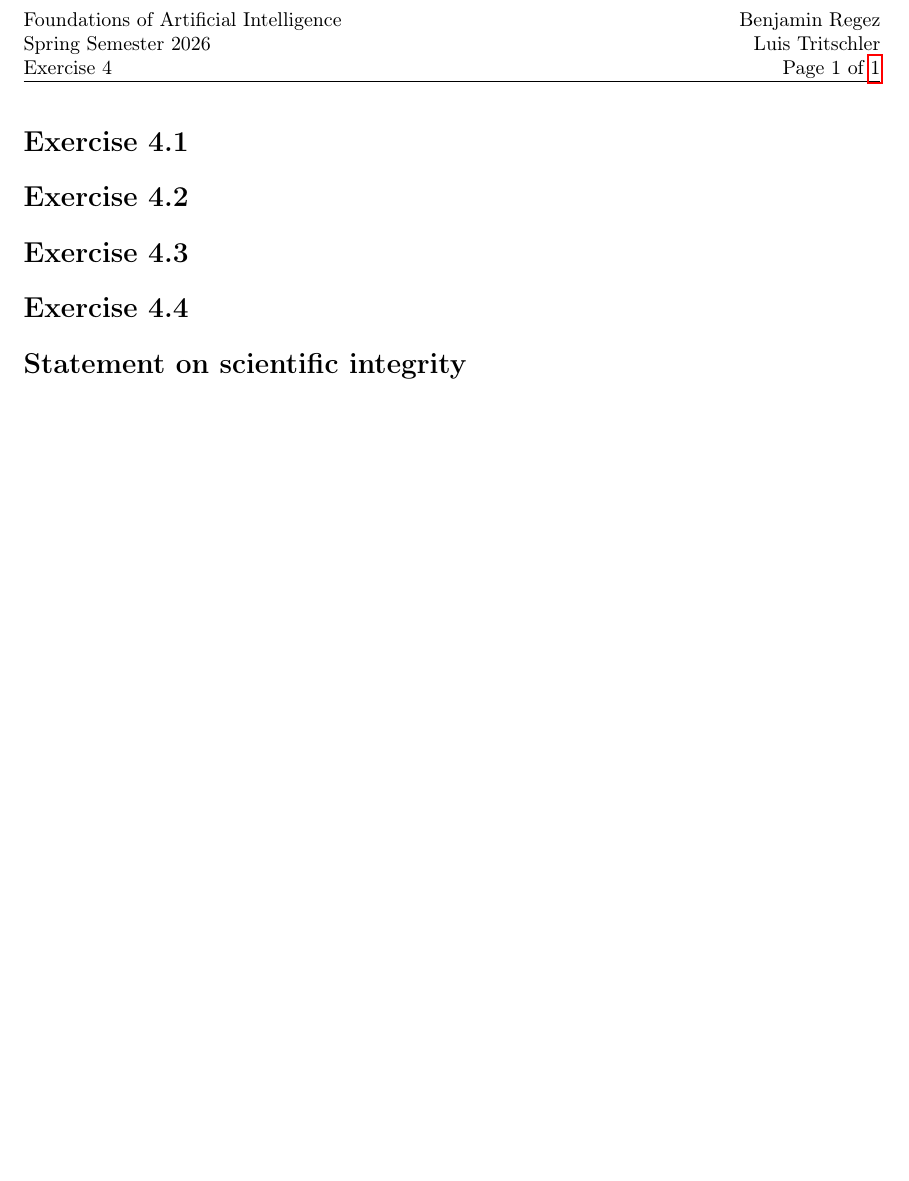
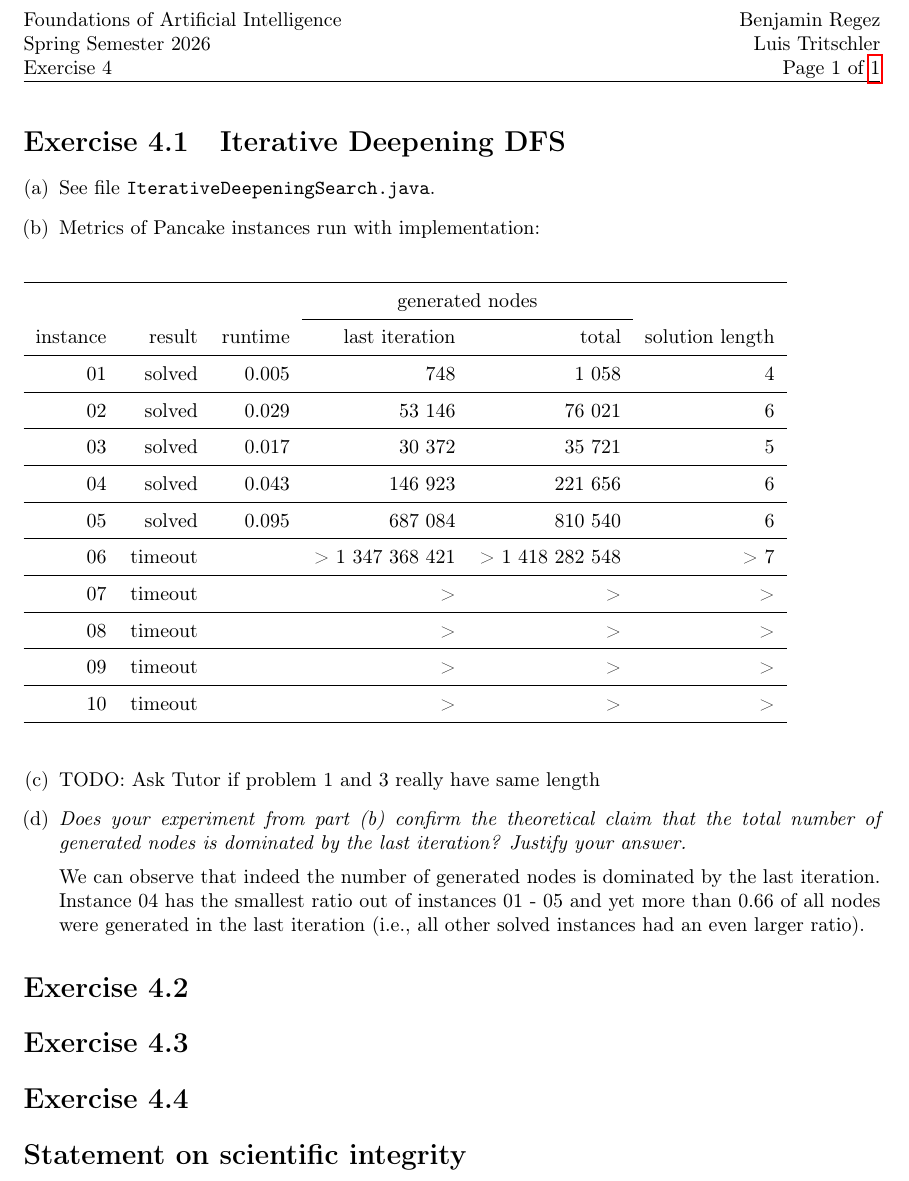
Before and after one commit to beniregez/AI_2026, a LaTeX document (ex04/sheet04_Regez_Tritschler.tex): part of the page, cut so that both start at the same text, the shorter picture padded with empty space. Compiled offline with pdfLaTeX.

Commit message:
Add some parts for ex4.1 (still TODOs).

```diff
--- a/ex04/sheet04_Regez_Tritschler.tex
+++ b/ex04/sheet04_Regez_Tritschler.tex
@@ -40,7 +40,49 @@
 
 \begin{document}
 
-\section{}
+\section{Iterative Deepening DFS}
+\begin{enumerate}[(a)]
+    \item See file \texttt{IterativeDeepeningSearch.java}.
+    \item Metrics of Pancake instances run with implementation:\\
+    \begin{table}[h!]
+    \begin{tabular}{rrrrrr}
+    \hline
+    \\[-0.8em]
+     & & & \multicolumn{2}{c}{generated nodes} & \\[0.2em] \cline{4-5} \\[-0.8em]
+    instance & result & runtime & last iteration & total & solution length  \\[0.2em] \hline
+    \\[-0.8em]
+    01 & solved & 0.005 & 748 & 1 058 & 4 \\[0.2em] \hline
+    \\[-0.8em]
+    02 & solved & 0.029 & 53 146 & 76 021 & 6 \\[0.2em] \hline
+    \\[-0.8em]
+    03 & solved & 0.017 & 30 372 & 35 721 & 5 \\[0.2em] \hline
+    \\[-0.8em]
+    04 & solved & 0.043 & 146 923 & 221 656 & 6 \\[0.2em] \hline
+    \\[-0.8em]
+    05 & solved & 0.095 & 687 084 & 810 540 & 6 \\[0.2em] \hline
+    \\[-0.8em]
+    06 & timeout & & > 1 347 368 421 & > 1 418 282 548 & > 7 \\[0.2em] \hline
+    \\[-0.8em]
+    07 & timeout & & > & > & > \\[0.2em] \hline
+    \\[-0.8em]
+    08 & timeout & & > & > & > \\[0.2em] \hline
+    \\[-0.8em]
+    09 & timeout & & > & > & > \\[0.2em] \hline
+    \\[-0.8em]
+    10 & timeout & & > & > & > \\[0.2em] \hline
+    \end{tabular}
+    \end{table}
+
+    \item TODO: Ask Tutor if problem 1 and 3 really have same length
+    \item \textit{Does your experiment from part (b) confirm the
+    theoretical claim that the total number of generated nodes
+    is dominated by the last iteration? Justify your answer.}\\[0.5em]
+    We can observe that indeed the number of generated nodes
+    is dominated by the last iteration. Instance 04 has the smallest
+    ratio out of instances 01 - 05 and yet more than 0.66 of all
+    nodes were generated in the last iteration (i.e., all other
+    solved instances had an even larger ratio).
+\end{enumerate}
 
 \section{}
 
```
